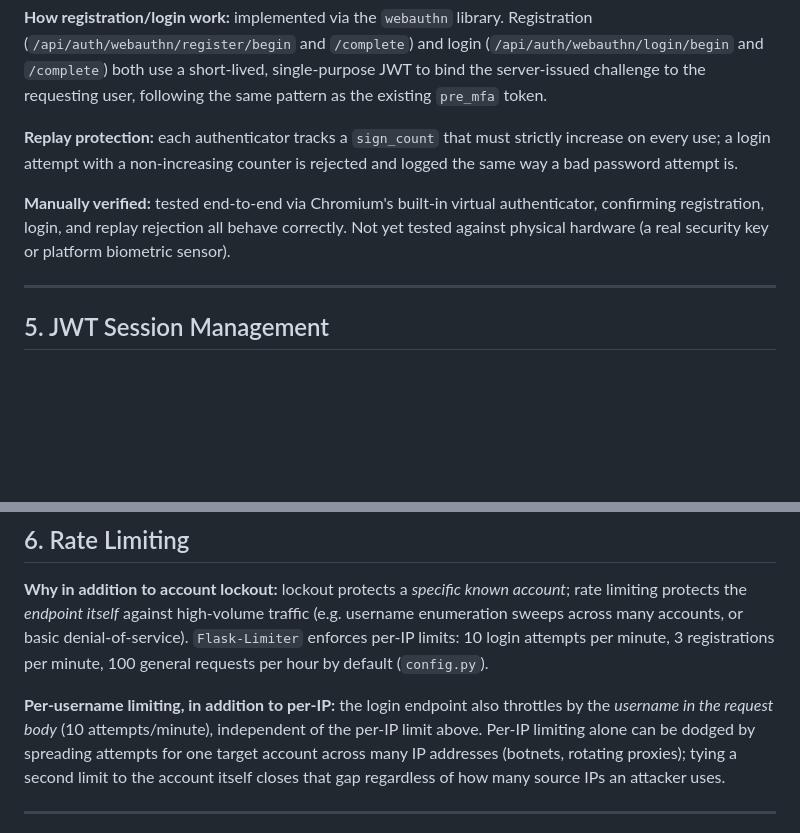
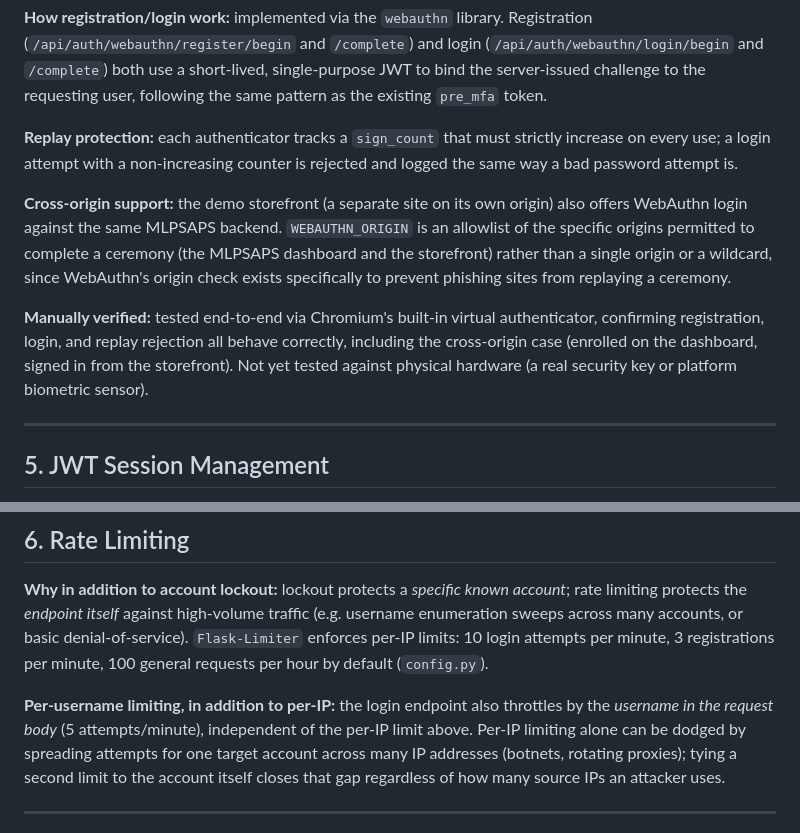
Before and after one commit to MEENAKSHI042004/MULTI-LAYER-PASSWORD-SECURITY-ACCOUNT-PROTECTION-SYSTEM, a Markdown page: SECURITY.md, 2 parts joined by grey strips. GitHub-like rendering; blank space fills up the shorter version.

Commit message:
Sync SECURITY.md with main to fix truncated merge

```diff
--- a/SECURITY.md
+++ b/SECURITY.md
@@ -199,10 +199,18 @@ token.
 strictly increase on every use; a login attempt with a non-increasing
 counter is rejected and logged the same way a bad password attempt is.
 
+**Cross-origin support:** the demo storefront (a separate site on its own
+origin) also offers WebAuthn login against the same MLPSAPS backend.
+`WEBAUTHN_ORIGIN` is an allowlist of the specific origins permitted to
+complete a ceremony (the MLPSAPS dashboard and the storefront) rather than
+a single origin or a wildcard, since WebAuthn's origin check exists
+specifically to prevent phishing sites from replaying a ceremony.
+
 **Manually verified:** tested end-to-end via Chromium's built-in virtual
 authenticator, confirming registration, login, and replay rejection all
-behave correctly. Not yet tested against physical hardware (a real
-security key or platform biometric sensor).
+behave correctly, including the cross-origin case (enrolled on the
+dashboard, signed in from the storefront). Not yet tested against physical
+hardware (a real security key or platform biometric sensor).
 
 ---
 
@@ -250,7 +258,7 @@ per minute, 3 registrations per minute, 100 general requests per hour by
 default (`config.py`).
 
 **Per-username limiting, in addition to per-IP:** the login endpoint also
-throttles by the *username in the request body* (10 attempts/minute),
+throttles by the *username in the request body* (5 attempts/minute),
 independent of the per-IP limit above. Per-IP limiting alone can be dodged
 by spreading attempts for one target account across many IP addresses
 (botnets, rotating proxies); tying a second limit to the account itself
```
Also changed, not shown: other parts of SECURITY.md (+94 -0 lines).
